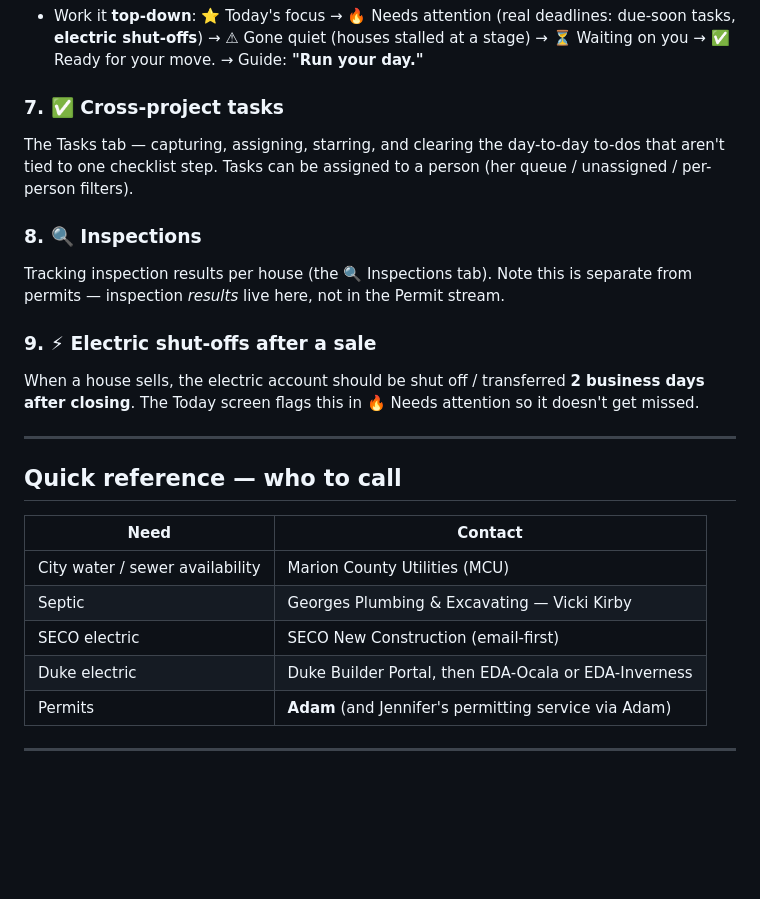
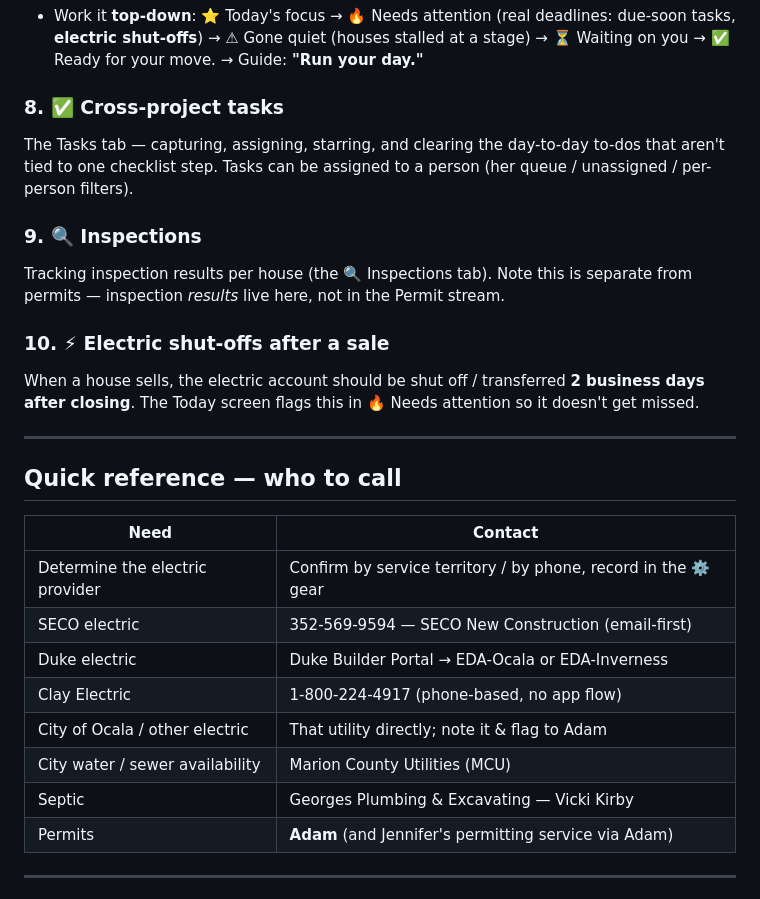
Before and after one commit to office751/utility-workbench, a Markdown page: OFFICE-MANAGER-HANDOFF.md, the part around one of its changes. Rendered like a GitHub page; blank space fills up the shorter version.

```diff
--- a/OFFICE-MANAGER-HANDOFF.md
+++ b/OFFICE-MANAGER-HANDOFF.md
@@ -79,17 +105,17 @@ First thing each morning and whenever she sits back down.
   due-soon tasks, **electric shut-offs**) → ⚠ Gone quiet (houses stalled at a
   stage) → ⏳ Waiting on you → ✅ Ready for your move. → Guide: **"Run your day."**
 
-### 7. ✅ Cross-project tasks
+### 8. ✅ Cross-project tasks
 The Tasks tab — capturing, assigning, starring, and clearing the day-to-day
 to-dos that aren't tied to one checklist step. Tasks can be assigned to a
 person (her queue / unassigned / per-person filters).
 
-### 8. 🔍 Inspections
+### 9. 🔍 Inspections
 Tracking inspection results per house (the 🔍 Inspections tab). Note this is
 separate from permits — inspection *results* live here, not in the Permit
 stream.
 
-### 9. ⚡ Electric shut-offs after a sale
+### 10. ⚡ Electric shut-offs after a sale
 When a house sells, the electric account should be shut off / transferred
 **2 business days after closing**. The Today screen flags this in 🔥 Needs
 attention so it doesn't get missed.
@@ -100,10 +126,13 @@ attention so it doesn't get missed.
 
 | Need | Contact |
 |------|---------|
+| Determine the electric provider | Confirm by service territory / by phone, record in the ⚙️ gear |
+| SECO electric | 352-569-9594 — SECO New Construction (email-first) |
+| Duke electric | Duke Builder Portal → EDA-Ocala or EDA-Inverness |
+| Clay Electric | 1-800-224-4917 (phone-based, no app flow) |
+| City of Ocala / other electric | That utility directly; note it & flag to Adam |
 | City water / sewer availability | Marion County Utilities (MCU) |
 | Septic | Georges Plumbing & Excavating — Vicki Kirby |
-| SECO electric | SECO New Construction (email-first) |
-| Duke electric | Duke Builder Portal, then EDA-Ocala or EDA-Inverness |
 | Permits | **Adam** (and Jennifer's permitting service via Adam) |
 
 ---
```
Also changed, not shown: other parts of OFFICE-MANAGER-HANDOFF.md (+38 -12 lines).
